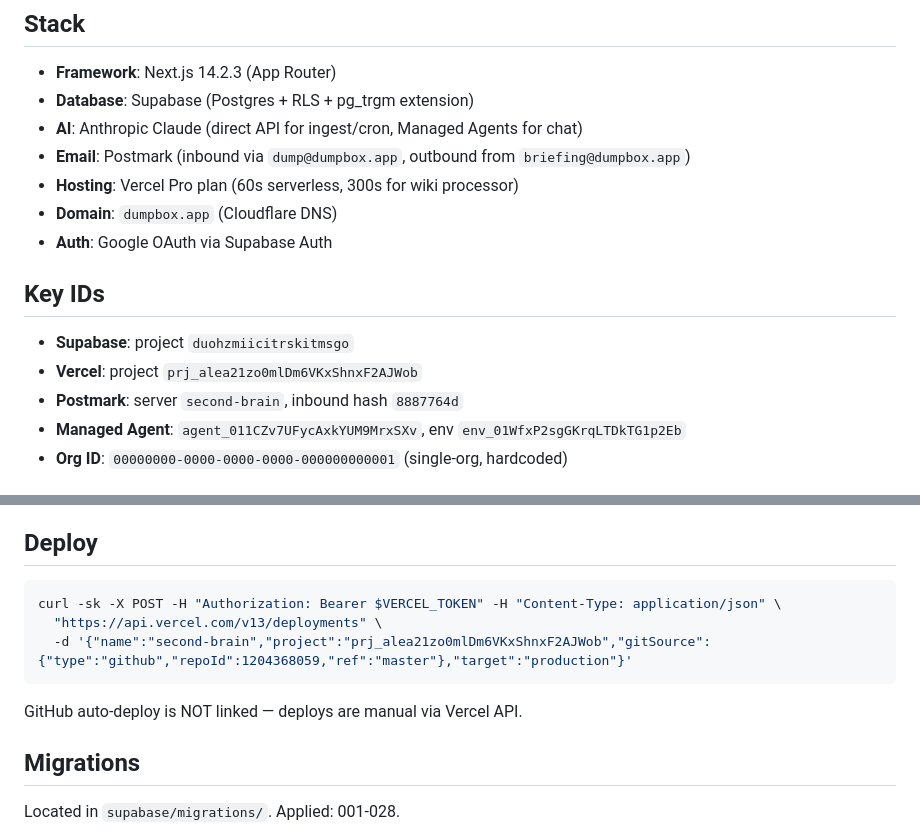
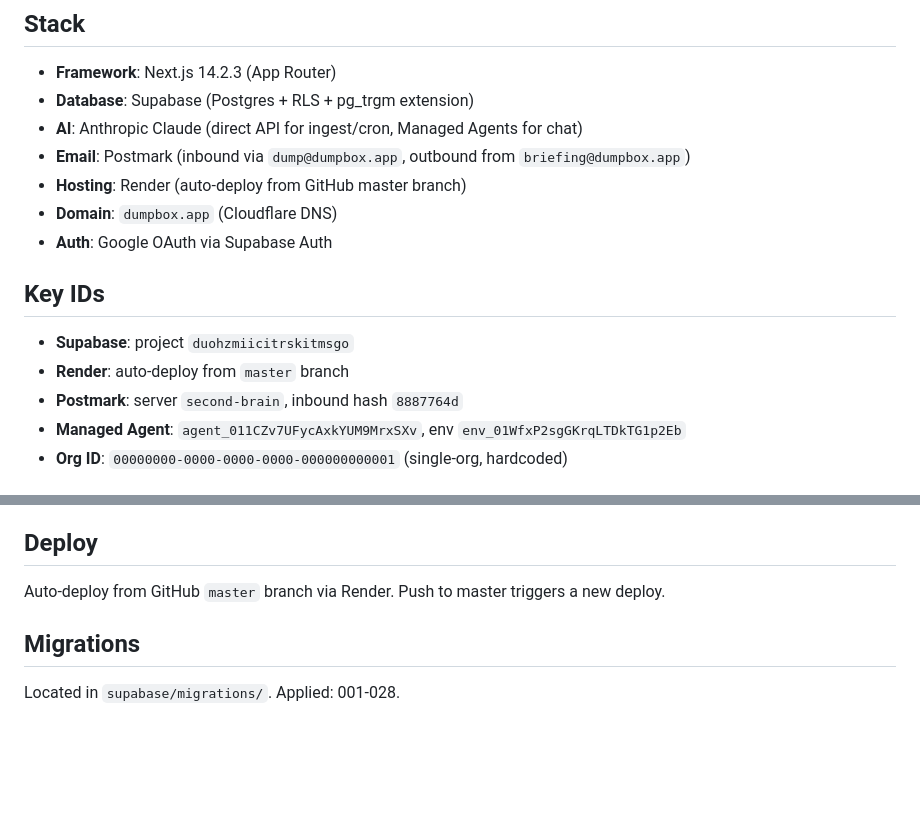
Before and after one commit to ThadWilder/second-brain, a Markdown page: CLAUDE.md, 2 parts joined by grey strips. Rendered like a GitHub page; blank space fills up the shorter version.

Commit message:
docs: update hosting from Vercel to Render

````diff
--- a/CLAUDE.md
+++ b/CLAUDE.md
@@ -8,13 +8,13 @@ Items dumped into the app are called **dumplings**. The morning briefing email i
 - **Database**: Supabase (Postgres + RLS + pg_trgm extension)
 - **AI**: Anthropic Claude (direct API for ingest/cron, Managed Agents for chat)
 - **Email**: Postmark (inbound via `dump@dumpbox.app`, outbound from `briefing@dumpbox.app`)
-- **Hosting**: Vercel Pro plan (60s serverless, 300s for wiki processor)
+- **Hosting**: Render (auto-deploy from GitHub master branch)
 - **Domain**: `dumpbox.app` (Cloudflare DNS)
 - **Auth**: Google OAuth via Supabase Auth
 
 ## Key IDs
 - **Supabase**: project `duohzmiicitrskitmsgo`
-- **Vercel**: project `prj_alea21zo0mlDm6VKxShnxF2AJWob`
+- **Render**: auto-deploy from `master` branch
 - **Postmark**: server `second-brain`, inbound hash `8887764d`
 - **Managed Agent**: `agent_011CZv7UFycAxkYUM9MrxSXv`, env `env_01WfxP2sgGKrqLTDkTG1p2Eb`
 - **Org ID**: `00000000-0000-0000-0000-000000000001` (single-org, hardcoded)
@@ -170,12 +170,7 @@ Entities can be archived (`archived` boolean column) — hidden from dashboard b
 - **Blocklist**: checked during email ingest only, RLS enabled
 
 ## Deploy
-```bash
-curl -sk -X POST -H "Authorization: Bearer $VERCEL_TOKEN" -H "Content-Type: application/json" \
-  "https://api.vercel.com/v13/deployments" \
-  -d '{"name":"second-brain","project":"prj_alea21zo0mlDm6VKxShnxF2AJWob","gitSource":{"type":"github","repoId":1204368059,"ref":"master"},"target":"production"}'
-```
-GitHub auto-deploy is NOT linked — deploys are manual via Vercel API.
+Auto-deploy from GitHub `master` branch via Render. Push to master triggers a new deploy.
 
 ## Migrations
 Located in `supabase/migrations/`. Applied: 001-028.
````
